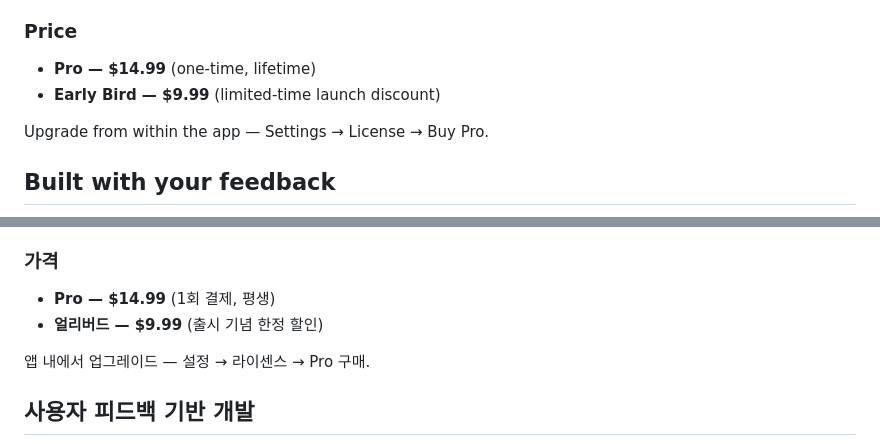
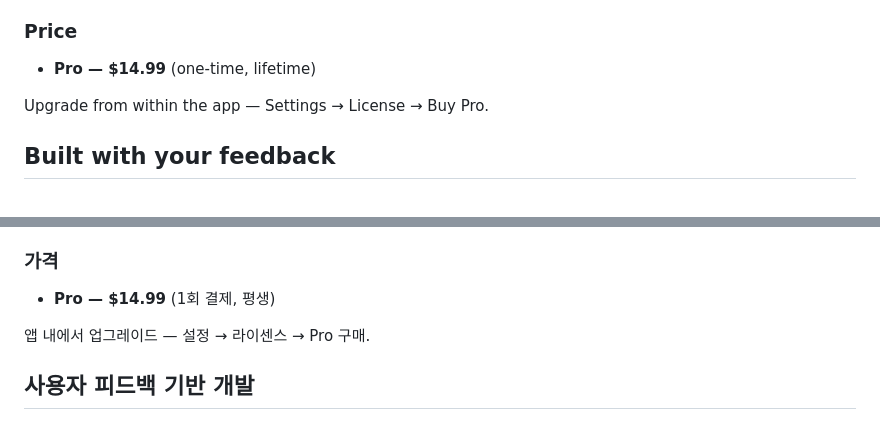
Before and after one commit to soon83/tikitaka, a Markdown page: README.md, 2 parts joined by grey strips. Rendered like a GitHub page; folded sections open.

Commit message:
docs: remove Early Bird, set Pro price to $14.99 flat

```diff
--- a/README.md
+++ b/README.md
@@ -141,7 +141,6 @@ Grab the latest build from the [Releases](https://github.com/soon83/tikitaka/rel
 ### Price
 
 - **Pro — $14.99** (one-time, lifetime)
-- **Early Bird — $9.99** (limited-time launch discount)
 
 Upgrade from within the app — Settings → License → Buy Pro.
 
@@ -378,7 +377,6 @@ TikiTaka는 자주 쓰는 문장을 **짧은 키워드에 등록**해 두고,
 ### 가격
 
 - **Pro — $14.99** (1회 결제, 평생)
-- **얼리버드 — $9.99** (출시 기념 한정 할인)
 
 앱 내에서 업그레이드 — 설정 → 라이센스 → Pro 구매.
 
```
